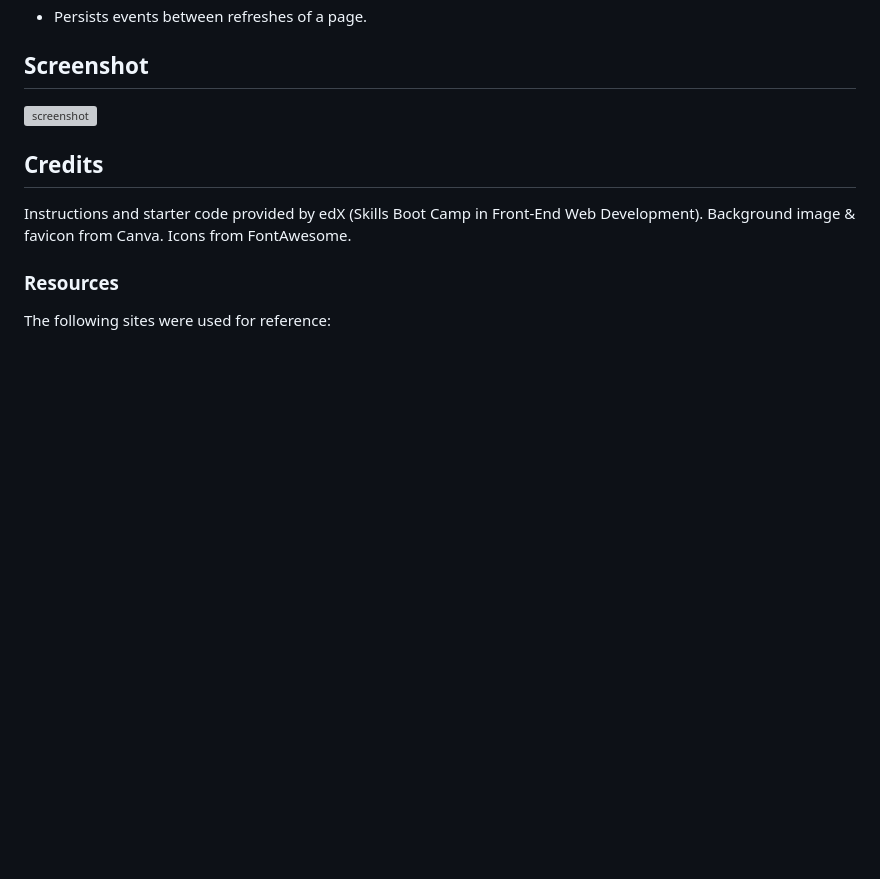
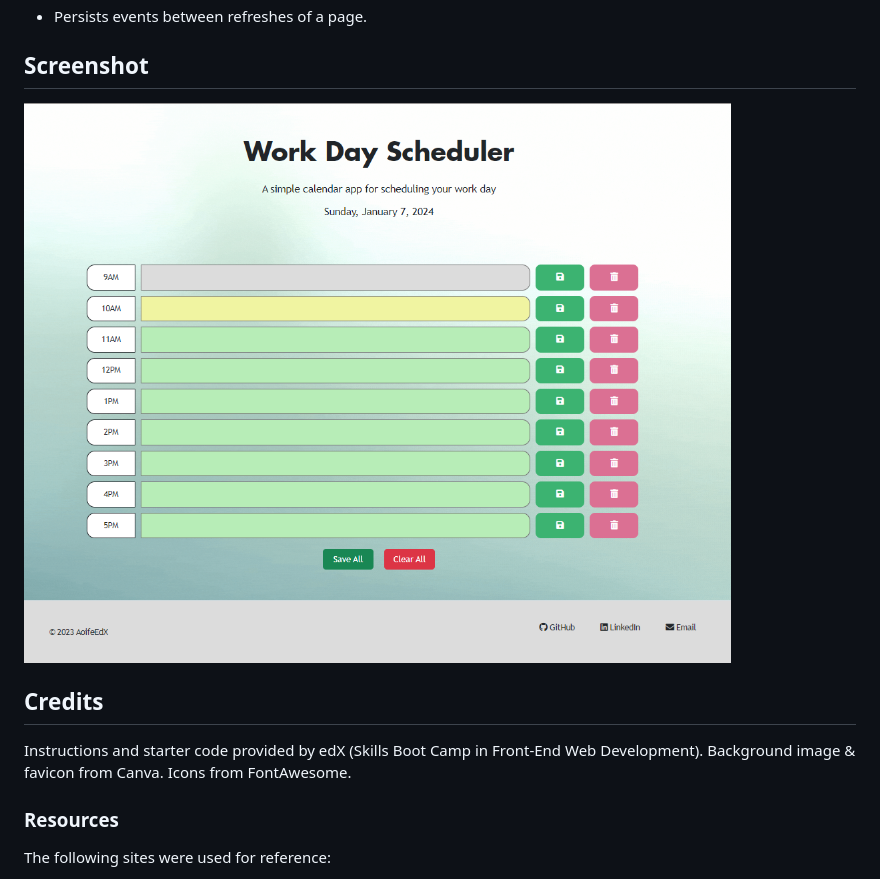
Before and after one commit to AoifeEdX/work-day-scheduler, a Markdown page: README.md, the part around the change. GitHub-like rendering; pictures changed too: assets/images/screenshot.png (added); blank space fills up the shorter version; grey boxes are pictures that could not be loaded.

```diff
--- a/README.md
+++ b/README.md
@@ -19,7 +19,7 @@ A simple calendar application that allows a user to save events for each hour of
 * Persists events between refreshes of a page.
 
 ## Screenshot
-![screenshot](/assets/images/screenshot.png)
+![screenshot](./assets/images/screenshot.png)
 
 ## Credits
 
```
Also changed, not shown: 1 other file.
